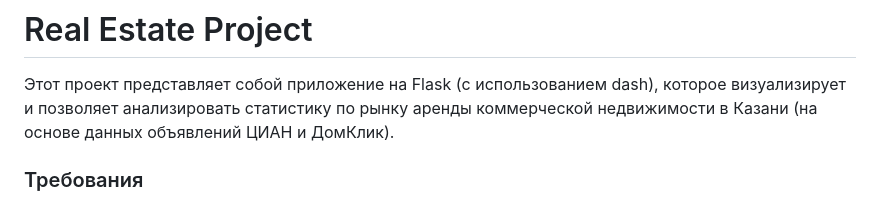
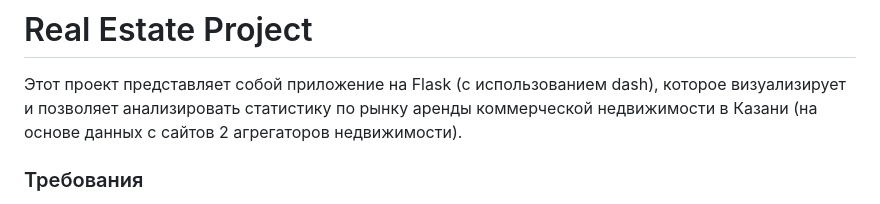
Before and after one commit to homeycoon/real_estate_project, a Markdown page: README.md, the part around the change. Drawn GitHub-style.

```diff
--- a/README.md
+++ b/README.md
@@ -2,7 +2,7 @@
 
 Этот проект представляет собой приложение на Flask (с использованием dash),
 которое визуализирует и позволяет анализировать статистику по рынку аренды коммерческой
-недвижимости в Казани (на основе данных объявлений ЦИАН и ДомКлик).
+недвижимости в Казани (на основе данных с сайтов 2 агрегаторов недвижимости).
 
 ### Требования
 - Python 3.8+
```
